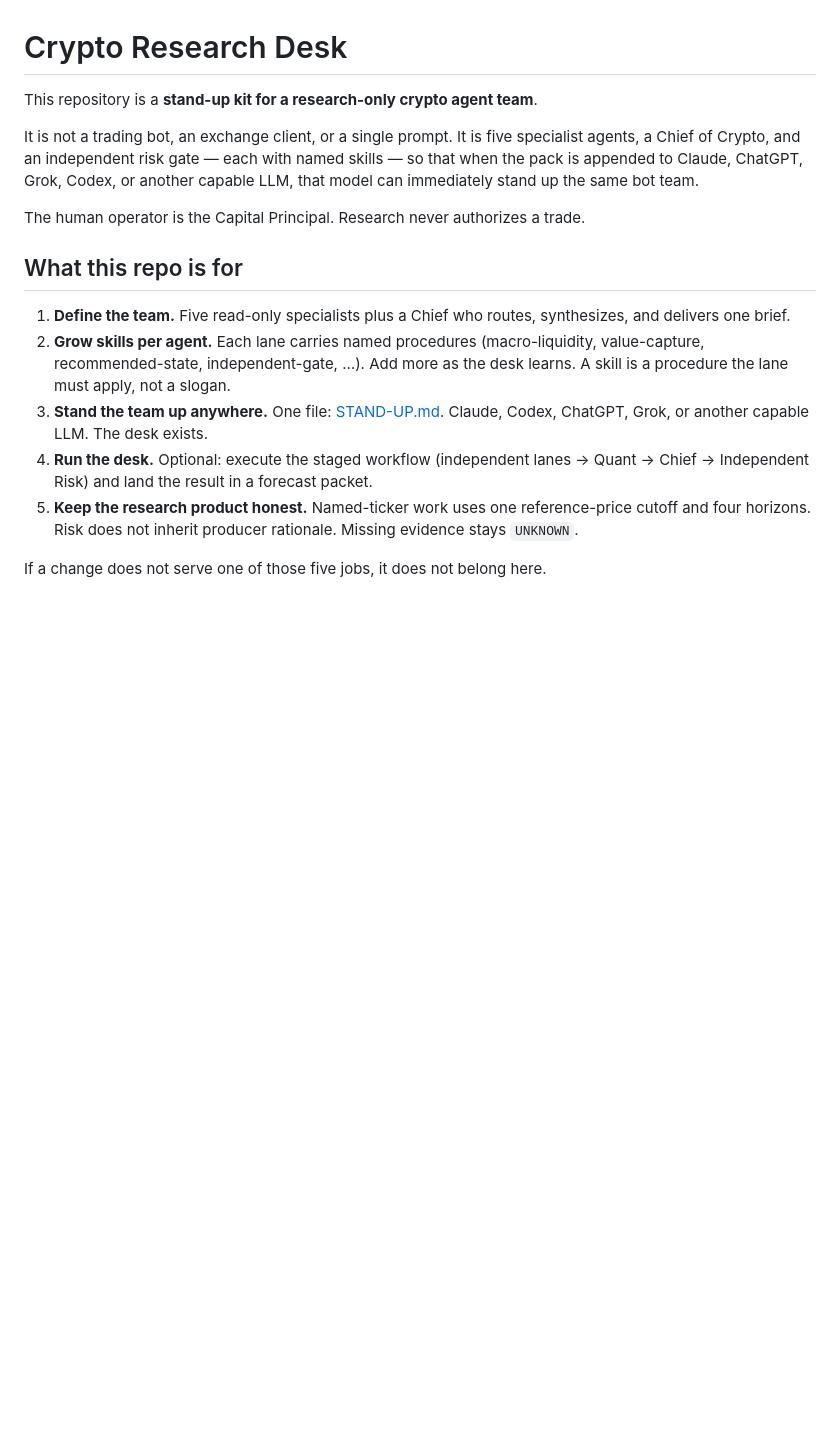
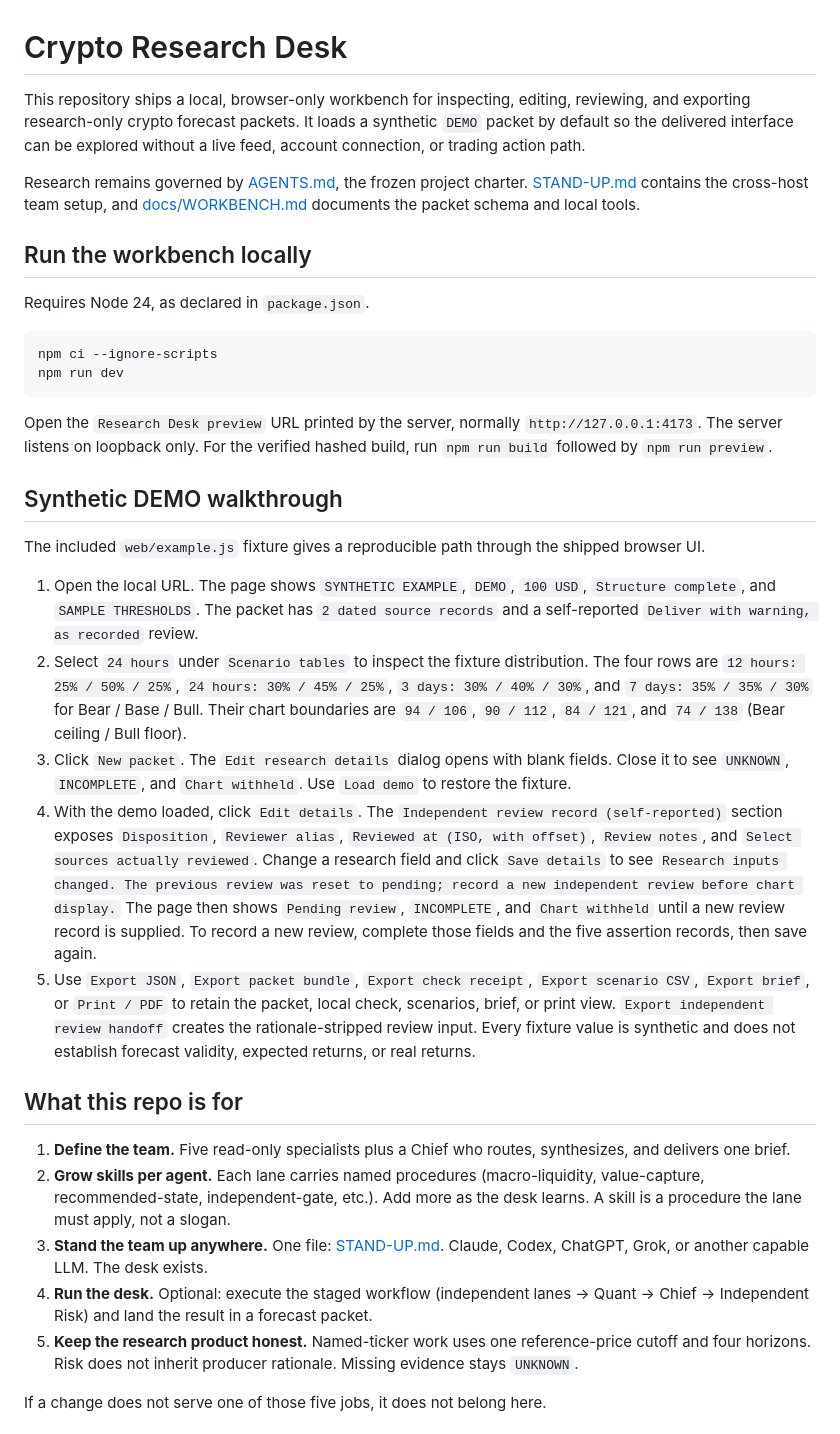
Before and after one commit to EauDoon/crypto-research-desk, a Markdown page: README.md, the part around one of its changes. Rendered like a GitHub page; blank space fills up the shorter version.

Commit message:
docs: lead with local workbench walkthrough

````diff
--- a/README.md
+++ b/README.md
@@ -1,17 +1,36 @@
 # Crypto Research Desk
 
-This repository is a **stand-up kit for a research-only crypto agent team**.
+This repository ships a local, browser-only workbench for inspecting, editing, reviewing, and exporting research-only crypto forecast packets. It loads a synthetic `DEMO` packet by default so the delivered interface can be explored without a live feed, account connection, or trading action path.
 
-It is not a trading bot, an exchange client, or a single prompt. It is five specialist agents, a Chief of Crypto, and an independent risk gate — each with named skills — so that when the pack is appended to Claude, ChatGPT, Grok, Codex, or another capable LLM, that model can immediately stand up the same bot team.
+Research remains governed by [AGENTS.md](AGENTS.md), the frozen project charter. [STAND-UP.md](STAND-UP.md) contains the cross-host team setup, and [docs/WORKBENCH.md](docs/WORKBENCH.md) documents the packet schema and local tools.
 
-The human operator is the Capital Principal. Research never authorizes a trade.
+## Run the workbench locally
+
+Requires Node 24, as declared in `package.json`.
+
+```powershell
+npm ci --ignore-scripts
+npm run dev
+```
+
+Open the `Research Desk preview` URL printed by the server, normally `http://127.0.0.1:4173`. The server listens on loopback only. For the verified hashed build, run `npm run build` followed by `npm run preview`.
+
+## Synthetic DEMO walkthrough
+
+The included `web/example.js` fixture gives a reproducible path through the shipped browser UI.
+
+1. Open the local URL. The page shows `SYNTHETIC EXAMPLE`, `DEMO`, `100 USD`, `Structure complete`, and `SAMPLE THRESHOLDS`. The packet has `2 dated source records` and a self-reported `Deliver with warning, as recorded` review.
+2. Select `24 hours` under `Scenario tables` to inspect the fixture distribution. The four rows are `12 hours: 25% / 50% / 25%`, `24 hours: 30% / 45% / 25%`, `3 days: 30% / 40% / 30%`, and `7 days: 35% / 35% / 30%` for Bear / Base / Bull. Their chart boundaries are `94 / 106`, `90 / 112`, `84 / 121`, and `74 / 138` (Bear ceiling / Bull floor).
+3. Click `New packet`. The `Edit research details` dialog opens with blank fields. Close it to see `UNKNOWN`, `INCOMPLETE`, and `Chart withheld`. Use `Load demo` to restore the fixture.
+4. With the demo loaded, click `Edit details`. The `Independent review record (self-reported)` section exposes `Disposition`, `Reviewer alias`, `Reviewed at (ISO, with offset)`, `Review notes`, and `Select sources actually reviewed`. Change a research field and click `Save details` to see `Research inputs changed. The previous review was reset to pending; record a new independent review before chart display.` The page then shows `Pending review`, `INCOMPLETE`, and `Chart withheld` until a new review record is supplied. To record a new review, complete those fields and the five assertion records, then save again.
+5. Use `Export JSON`, `Export packet bundle`, `Export check receipt`, `Export scenario CSV`, `Export brief`, or `Print / PDF` to retain the packet, local check, scenarios, brief, or print view. `Export independent review handoff` creates the rationale-stripped review input. Every fixture value is synthetic and does not establish forecast validity, expected returns, or real returns.
 
 ## What this repo is for
 
 1. **Define the team.** Five read-only specialists plus a Chief who routes, synthesizes, and delivers one brief.
-2. **Grow skills per agent.** Each lane carries named procedures (macro-liquidity, value-capture, recommended-state, independent-gate, …). Add more as the desk learns. A skill is a procedure the lane must apply, not a slogan.
+2. **Grow skills per agent.** Each lane carries named procedures (macro-liquidity, value-capture, recommended-state, independent-gate, etc.). Add more as the desk learns. A skill is a procedure the lane must apply, not a slogan.
 3. **Stand the team up anywhere.** One file: [STAND-UP.md](STAND-UP.md). Claude, Codex, ChatGPT, Grok, or another capable LLM. The desk exists.
-4. **Run the desk.** Optional: execute the staged workflow (independent lanes → Quant → Chief → Independent Risk) and land the result in a forecast packet.
+4. **Run the desk.** Optional: execute the staged workflow (independent lanes -> Quant -> Chief -> Independent Risk) and land the result in a forecast packet.
 5. **Keep the research product honest.** Named-ticker work uses one reference-price cutoff and four horizons. Risk does not inherit producer rationale. Missing evidence stays `UNKNOWN`.
 
 If a change does not serve one of those five jobs, it does not belong here.
````
Also changed, not shown: other parts of README.md (+9 -9 lines).
